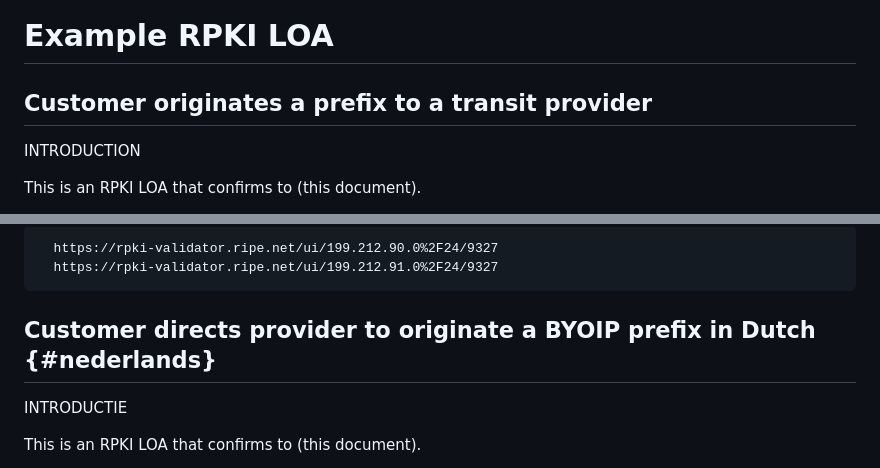
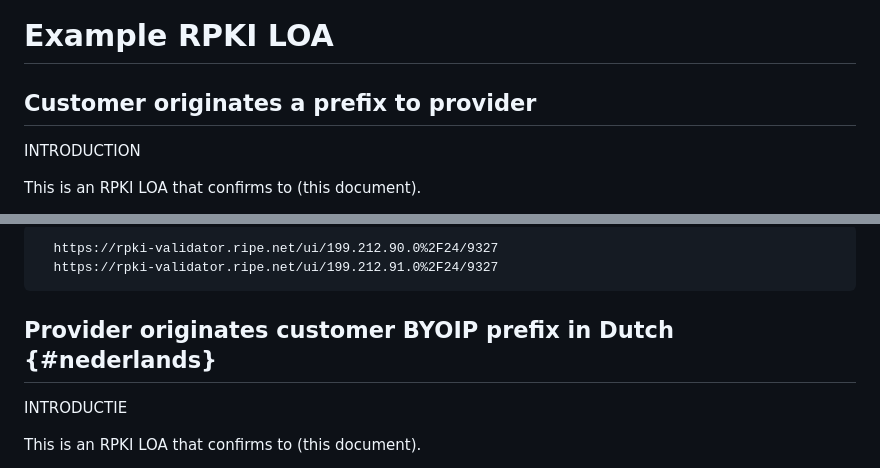
Before and after one commit to ableyjoe/draft-martin-grow-rpki-generated-loa, a Markdown page: draft-martin-grow-rpki-generated-loa.md, 2 parts joined by grey strips. GitHub-like rendering.

Commit message:
remove trailing whitespace, fix long section title

```diff
--- a/draft-martin-grow-rpki-generated-loa.md
+++ b/draft-martin-grow-rpki-generated-loa.md
@@ -277,7 +277,7 @@ mean "Letter of Authorisation" despite its original meaning.
 
 # Example RPKI LOA
 
-## Customer originates a prefix to a transit provider
+## Customer originates a prefix to provider
 
 INTRODUCTION
 
@@ -320,7 +320,7 @@ signed RPKI objects, as illustrated by the following:
   https://rpki-validator.ripe.net/ui/199.212.91.0%2F24/9327
 ~~~
 
-## Customer directs provider to originate a BYOIP prefix in Dutch {#nederlands}
+## Provider originates customer BYOIP prefix in Dutch {#nederlands}
 
 INTRODUCTIE
 
```
